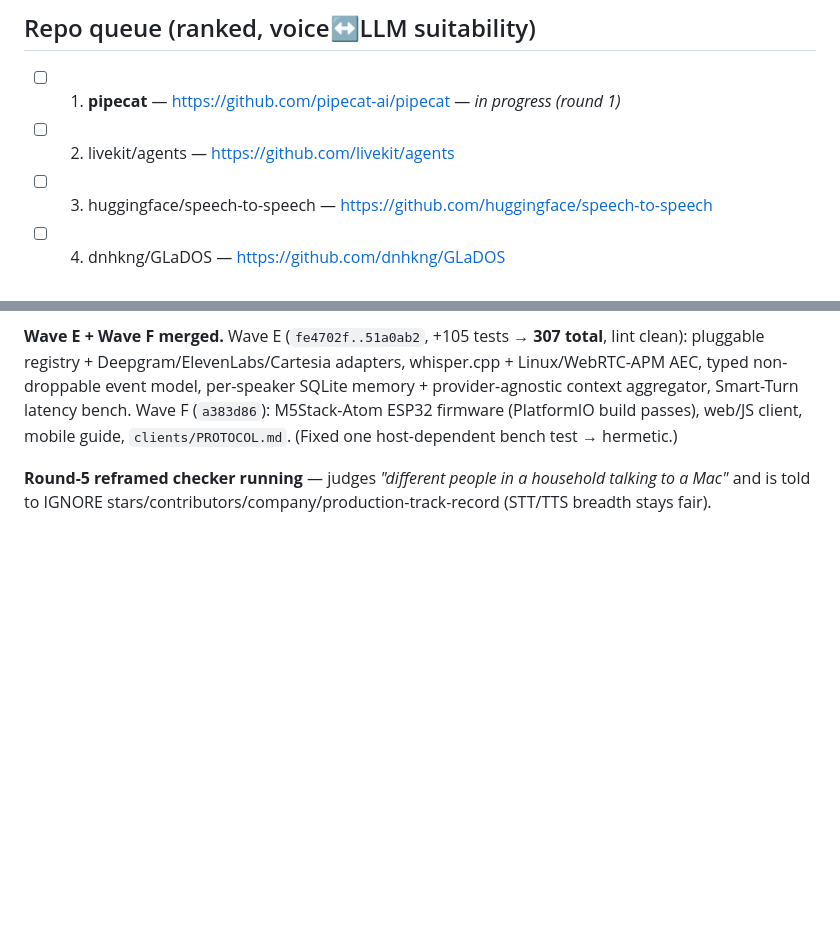
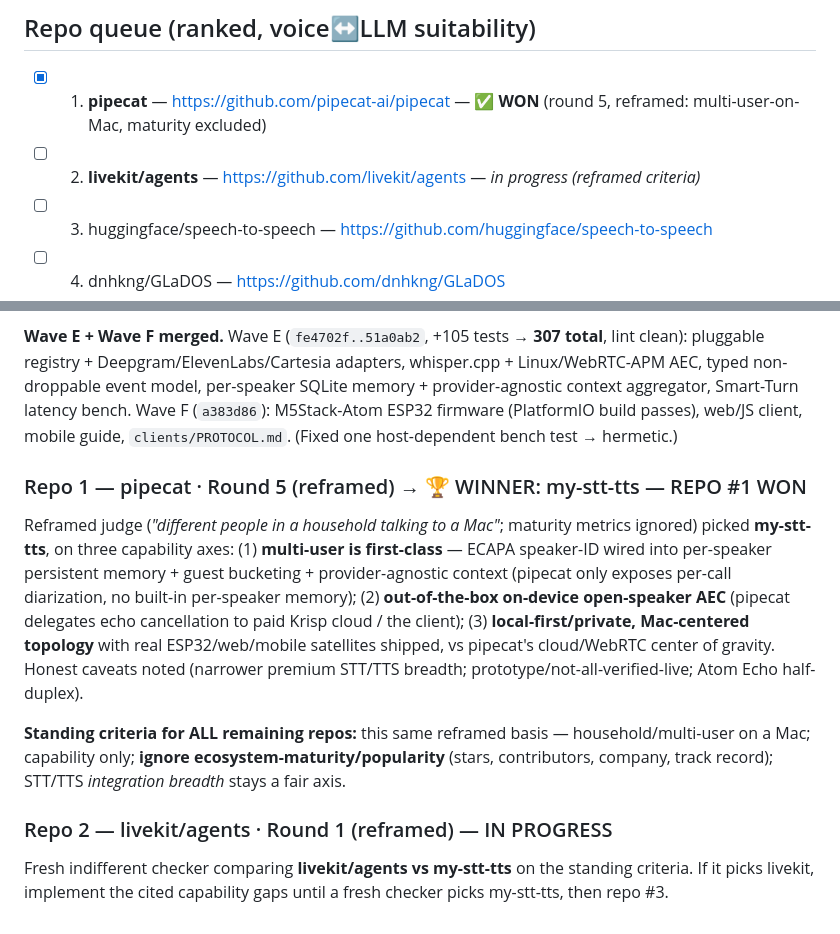
Before and after one commit to glensk/my-stt-tts, a Markdown page: PLAN_checker_loop.md, 2 parts joined by grey strips. GitHub-like rendering; blank space fills up the shorter version.

Commit message:
docs: repo #1 (pipecat) WON at round 5 (reframed); start repo #2 (livekit/agents)

```diff
--- a/PLAN_checker_loop.md
+++ b/PLAN_checker_loop.md
@@ -20,8 +20,8 @@ the orchestrator before re-checking.
 
 ## Repo queue (ranked, voice↔LLM suitability)
 
-- [ ] 1. **pipecat** — https://github.com/pipecat-ai/pipecat — *in progress (round 1)*
-- [ ] 2. livekit/agents — https://github.com/livekit/agents
+- [x] 1. **pipecat** — https://github.com/pipecat-ai/pipecat — ✅ **WON** (round 5, reframed: multi-user-on-Mac, maturity excluded)
+- [ ] 2. **livekit/agents** — https://github.com/livekit/agents — *in progress (reframed criteria)*
 - [ ] 3. huggingface/speech-to-speech — https://github.com/huggingface/speech-to-speech
 - [ ] 4. dnhkng/GLaDOS — https://github.com/dnhkng/GLaDOS
 - [ ] 5. KoljaB/RealtimeSTT (+ RealtimeTTS) — https://github.com/KoljaB/RealtimeSTT
@@ -182,5 +182,22 @@ typed non-droppable event model, per-speaker SQLite memory + provider-agnostic c
 Smart-Turn latency bench. Wave F (`a383d86`): M5Stack-Atom ESP32 firmware (PlatformIO build passes),
 web/JS client, mobile guide, `clients/PROTOCOL.md`. (Fixed one host-dependent bench test → hermetic.)
 
-**Round-5 reframed checker running** — judges *"different people in a household talking to a Mac"*
-and is told to IGNORE stars/contributors/company/production-track-record (STT/TTS breadth stays fair).
+### Repo 1 — pipecat · Round 5 (reframed) → 🏆 WINNER: my-stt-tts — REPO #1 WON
+
+Reframed judge (*"different people in a household talking to a Mac"*; maturity metrics ignored) picked
+**my-stt-tts**, on three capability axes: (1) **multi-user is first-class** — ECAPA speaker-ID wired
+into per-speaker persistent memory + guest bucketing + provider-agnostic context (pipecat only exposes
+per-call diarization, no built-in per-speaker memory); (2) **out-of-the-box on-device open-speaker AEC**
+(pipecat delegates echo cancellation to paid Krisp cloud / the client); (3) **local-first/private,
+Mac-centered topology** with real ESP32/web/mobile satellites shipped, vs pipecat's cloud/WebRTC center
+of gravity. Honest caveats noted (narrower premium STT/TTS breadth; prototype/not-all-verified-live;
+Atom Echo half-duplex).
+
+**Standing criteria for ALL remaining repos:** this same reframed basis — household/multi-user on a
+Mac; capability only; **ignore ecosystem-maturity/popularity** (stars, contributors, company, track
+record); STT/TTS *integration breadth* stays a fair axis.
+
+### Repo 2 — livekit/agents · Round 1 (reframed) — IN PROGRESS
+
+Fresh indifferent checker comparing **livekit/agents vs my-stt-tts** on the standing criteria. If it
+picks livekit, implement the cited capability gaps until a fresh checker picks my-stt-tts, then repo #3.
```
